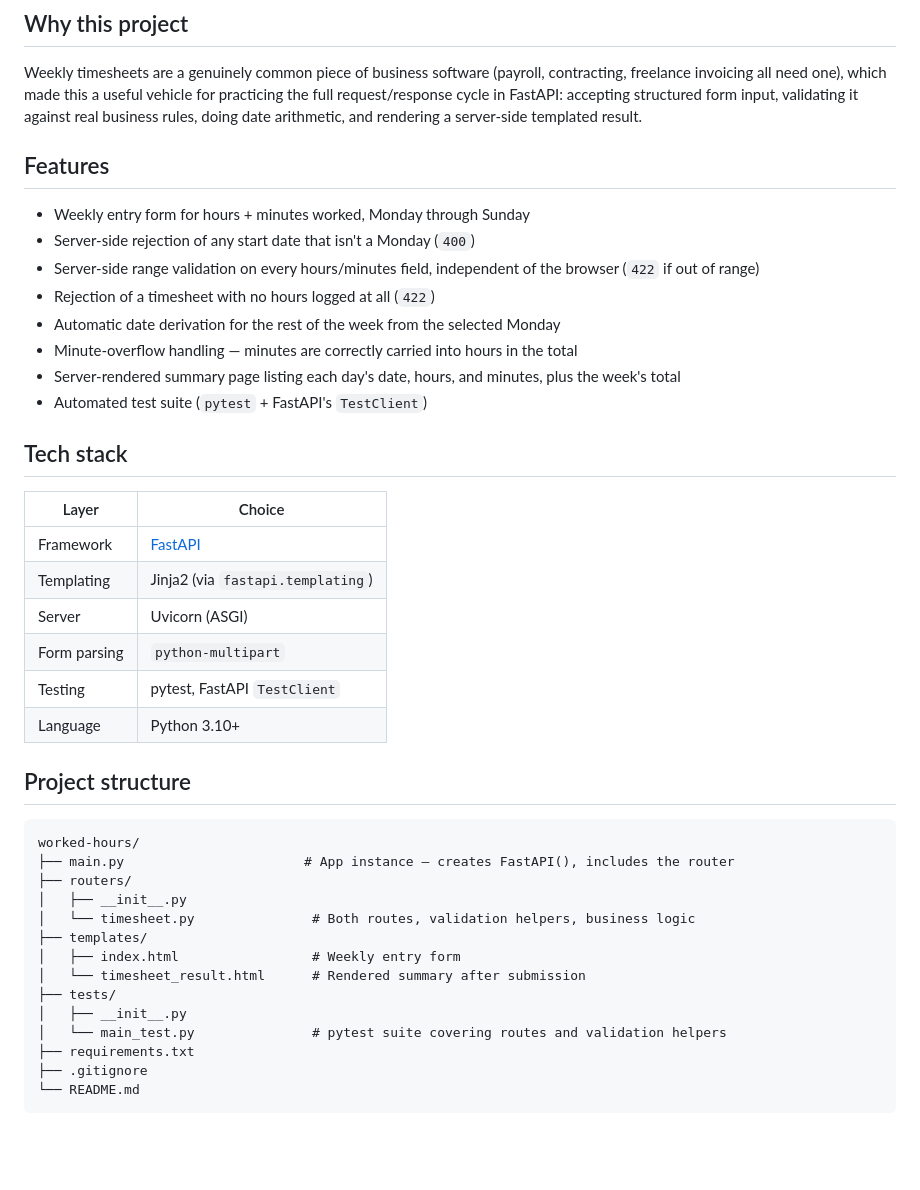
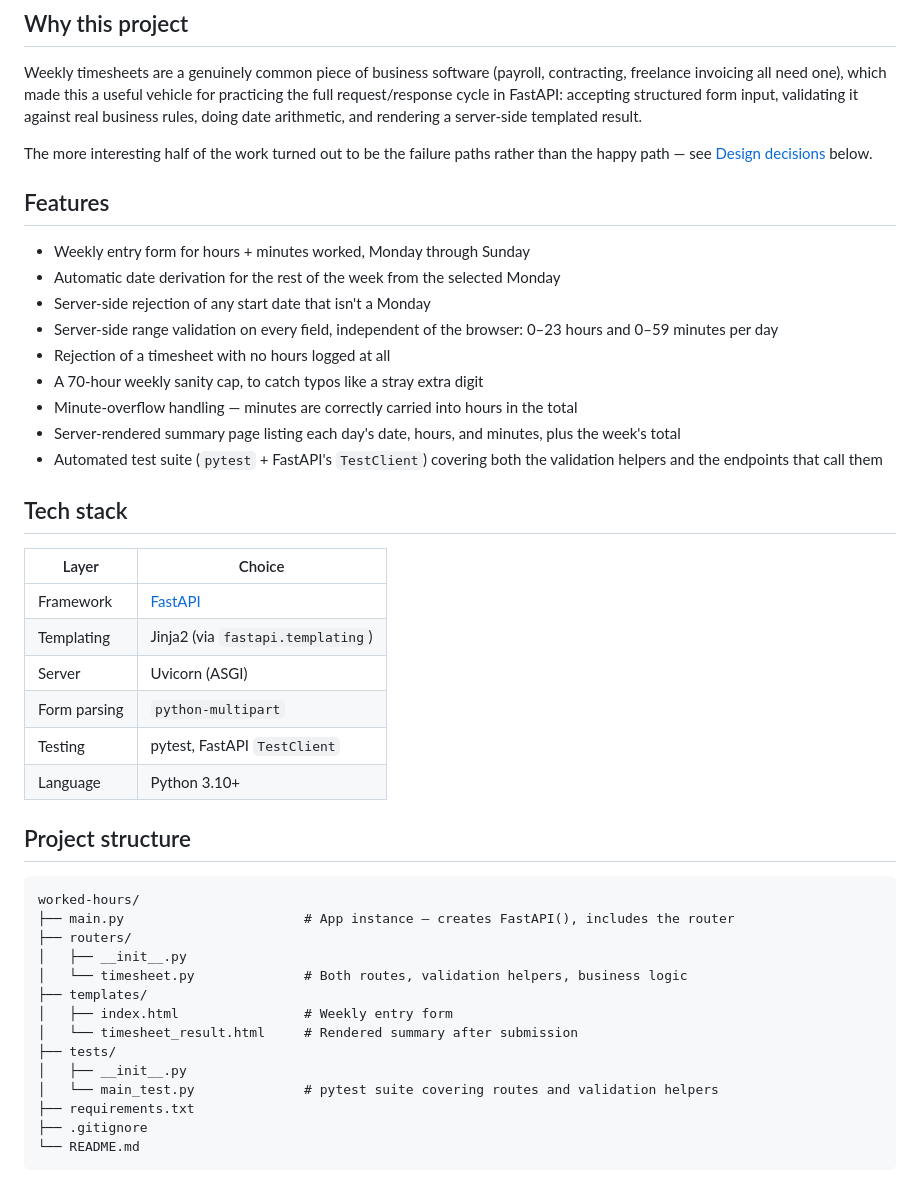
Before and after one commit to BLUCASS/Weekly-timesheet, a Markdown page: README.md, the part around one of its changes. Rendered like a GitHub page; blank space fills up the shorter version.

```diff
--- a/README.md
+++ b/README.md
@@ -16,29 +16,34 @@ practicing the full request/response cycle in FastAPI: accepting structured form
 input, validating it against real business rules, doing date arithmetic, and
 rendering a server-side templated result.
 
+The more interesting half of the work turned out to be the failure paths rather than
+the happy path — see [Design decisions](#design-decisions) below.
+
 ## Features
 
 - Weekly entry form for hours + minutes worked, Monday through Sunday
-- Server-side rejection of any start date that isn't a Monday (`400`)
-- Server-side range validation on every hours/minutes field, independent of the
-  browser (`422` if out of range)
-- Rejection of a timesheet with no hours logged at all (`422`)
 - Automatic date derivation for the rest of the week from the selected Monday
+- Server-side rejection of any start date that isn't a Monday
+- Server-side range validation on every field, independent of the browser:
+  0–23 hours and 0–59 minutes per day
+- Rejection of a timesheet with no hours logged at all
+- A 70-hour weekly sanity cap, to catch typos like a stray extra digit
 - Minute-overflow handling — minutes are correctly carried into hours in the total
 - Server-rendered summary page listing each day's date, hours, and minutes, plus the
   week's total
-- Automated test suite (`pytest` + FastAPI's `TestClient`)
+- Automated test suite (`pytest` + FastAPI's `TestClient`) covering both the
+  validation helpers and the endpoints that call them
 
 ## Tech stack
 
-| Layer         | Choice                                    |
+| Layer         | Choice                                     |
 |---------------|--------------------------------------------|
 | Framework     | [FastAPI](https://fastapi.tiangolo.com/)   |
 | Templating    | Jinja2 (via `fastapi.templating`)          |
 | Server        | Uvicorn (ASGI)                             |
-| Form parsing  | `python-multipart`                          |
+| Form parsing  | `python-multipart`                         |
 | Testing       | pytest, FastAPI `TestClient`               |
-| Language      | Python 3.10+                                |
+| Language      | Python 3.10+                               |
 
 ## Project structure
 
@@ -47,13 +52,13 @@ worked-hours/
 ├── main.py                       # App instance — creates FastAPI(), includes the router
 ├── routers/
 │   ├── __init__.py
-│   └── timesheet.py               # Both routes, validation helpers, business logic
+│   └── timesheet.py              # Both routes, validation helpers, business logic
 ├── templates/
-│   ├── index.html                 # Weekly entry form
-│   └── timesheet_result.html      # Rendered summary after submission
+│   ├── index.html                # Weekly entry form
+│   └── timesheet_result.html     # Rendered summary after submission
 ├── tests/
 │   ├── __init__.py
-│   └── main_test.py               # pytest suite covering routes and validation helpers
+│   └── main_test.py              # pytest suite covering routes and validation helpers
 ├── requirements.txt
 ├── .gitignore
 └── README.md
```
Also changed, not shown: other parts of README.md (+47 -26 lines).
